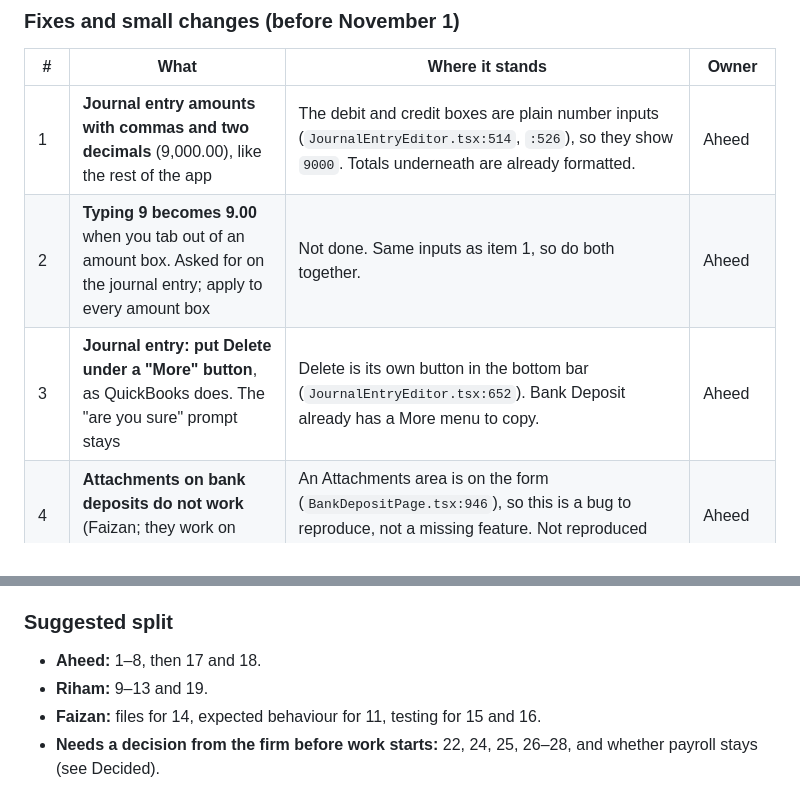
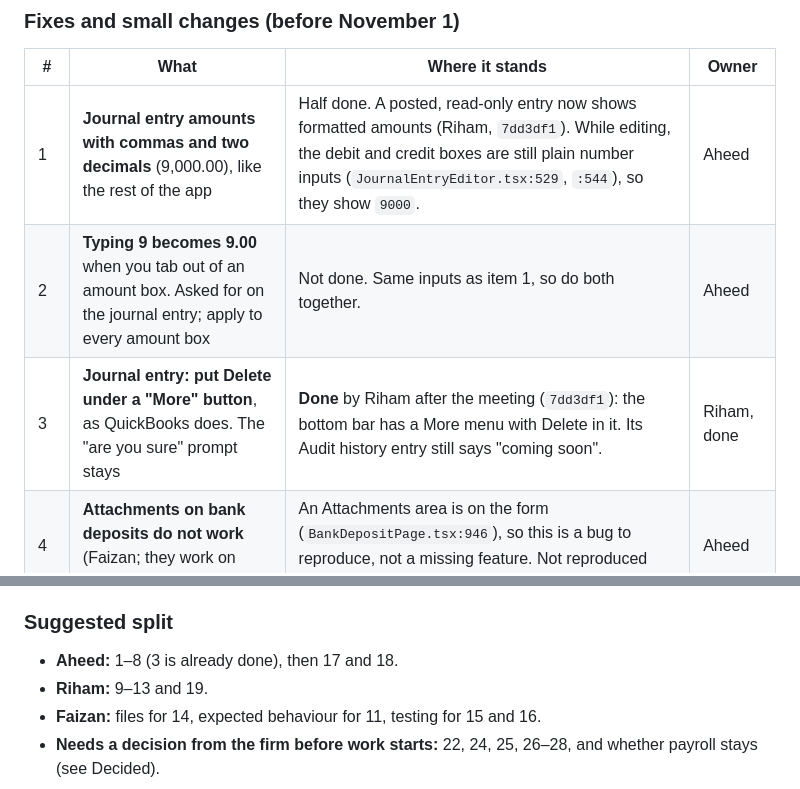
Before and after one commit to aheedk/accounting-app, a Markdown page: docs/meetings/2026-10-05-follow-ups.md, 2 parts joined by grey strips. Rendered like a GitHub page.

Commit message:
docs: journal entry More menu is done in the 2026-10-05 follow-ups
Co-Authored-By: Claude Opus 5.5 <noreply@anthropic.com>

```diff
--- a/docs/meetings/2026-10-05-follow-ups.md
+++ b/docs/meetings/2026-10-05-follow-ups.md
@@ -20,9 +20,9 @@ Owner is who was asked or who volunteered; "open" means nobody was named.
 
 | # | What | Where it stands | Owner |
 |---|---|---|---|
-| 1 | **Journal entry amounts with commas and two decimals** (9,000.00), like the rest of the app | The debit and credit boxes are plain number inputs (`JournalEntryEditor.tsx:514`, `:526`), so they show `9000`. Totals underneath are already formatted. | Aheed |
+| 1 | **Journal entry amounts with commas and two decimals** (9,000.00), like the rest of the app | Half done. A posted, read-only entry now shows formatted amounts (Riham, `7dd3df1`). While editing, the debit and credit boxes are still plain number inputs (`JournalEntryEditor.tsx:529`, `:544`), so they show `9000`. | Aheed |
 | 2 | **Typing 9 becomes 9.00** when you tab out of an amount box. Asked for on the journal entry; apply to every amount box | Not done. Same inputs as item 1, so do both together. | Aheed |
-| 3 | **Journal entry: put Delete under a "More" button**, as QuickBooks does. The "are you sure" prompt stays | Delete is its own button in the bottom bar (`JournalEntryEditor.tsx:652`). Bank Deposit already has a More menu to copy. | Aheed |
+| 3 | **Journal entry: put Delete under a "More" button**, as QuickBooks does. The "are you sure" prompt stays | **Done** by Riham after the meeting (`7dd3df1`): the bottom bar has a More menu with Delete in it. Its Audit history entry still says "coming soon". | Riham, done |
 | 4 | **Attachments on bank deposits do not work** (Faizan; they work on checks) | An Attachments area is on the form (`BankDepositPage.tsx:946`), so this is a bug to reproduce, not a missing feature. Not reproduced yet. | Aheed |
 | 5 | **Statement review: the bank account picker should list only bank accounts**, not most of the chart | It lists every asset account except Suspense (`EmailImportReviewPage.tsx:561`). Should be accounts whose type is Bank (Checking, Savings, Money Market, Cash on hand, Trust...). | Aheed |
 | 6 | **Card statement: the payment line should not go to the bank account.** See "The card payment decision" below | Payment lines are coded to the client's bank account (`cardPaymentSourceAccount`), with a check for the same payment already posted from the bank statement. | Aheed |
@@ -75,7 +75,7 @@ None of these exist in the code yet.
 
 ### Suggested split
 
-- **Aheed:** 1–8, then 17 and 18.
+- **Aheed:** 1–8 (3 is already done), then 17 and 18.
 - **Riham:** 9–13 and 19.
 - **Faizan:** files for 14, expected behaviour for 11, testing for 15 and 16.
 - **Needs a decision from the firm before work starts:** 22, 24, 25, 26–28, and
```
